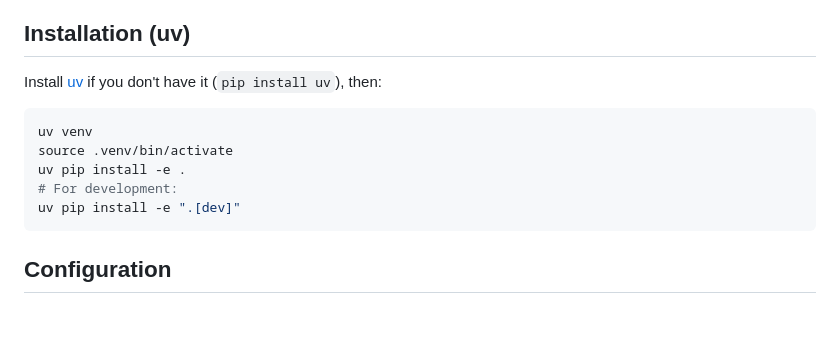
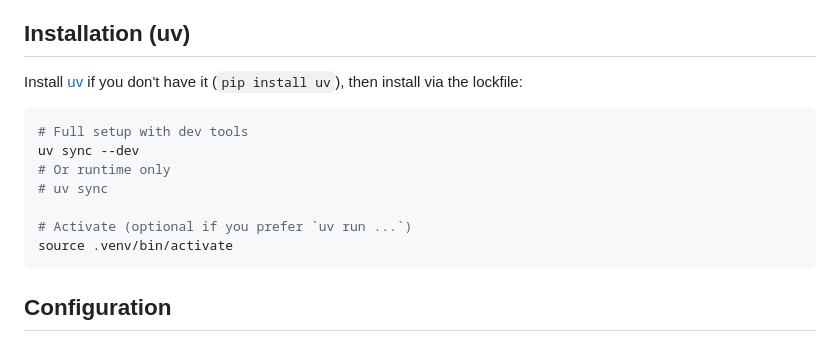
Before and after one commit to jesusvillota/PredictingMarketReactionsToNews_LLM, a Markdown page: README.md, the part around the change. Rendered like a GitHub page; blank space fills up the shorter version.

Commit message:
Use uv sync in README install steps
- Prefer uv sync/uv sync --dev with lockfile\n- Mention optional activation and uv run usage

````diff
--- a/README.md
+++ b/README.md
@@ -14,13 +14,15 @@ Python package and CLI for studying how Spanish business news affects equity mar
 - Access to the raw news parquet file and risk-free rate CSV referenced in your `config.yaml`.
 
 ## Installation (uv)
-Install [uv](https://github.com/astral-sh/uv) if you don't have it (`pip install uv`), then:
+Install [uv](https://github.com/astral-sh/uv) if you don't have it (`pip install uv`), then install via the lockfile:
 ```bash
-uv venv
+# Full setup with dev tools
+uv sync --dev
+# Or runtime only
+# uv sync
+
+# Activate (optional if you prefer `uv run ...`)
 source .venv/bin/activate
-uv pip install -e .
-# For development:
-uv pip install -e ".[dev]"
 ```
 
 ## Configuration
````
